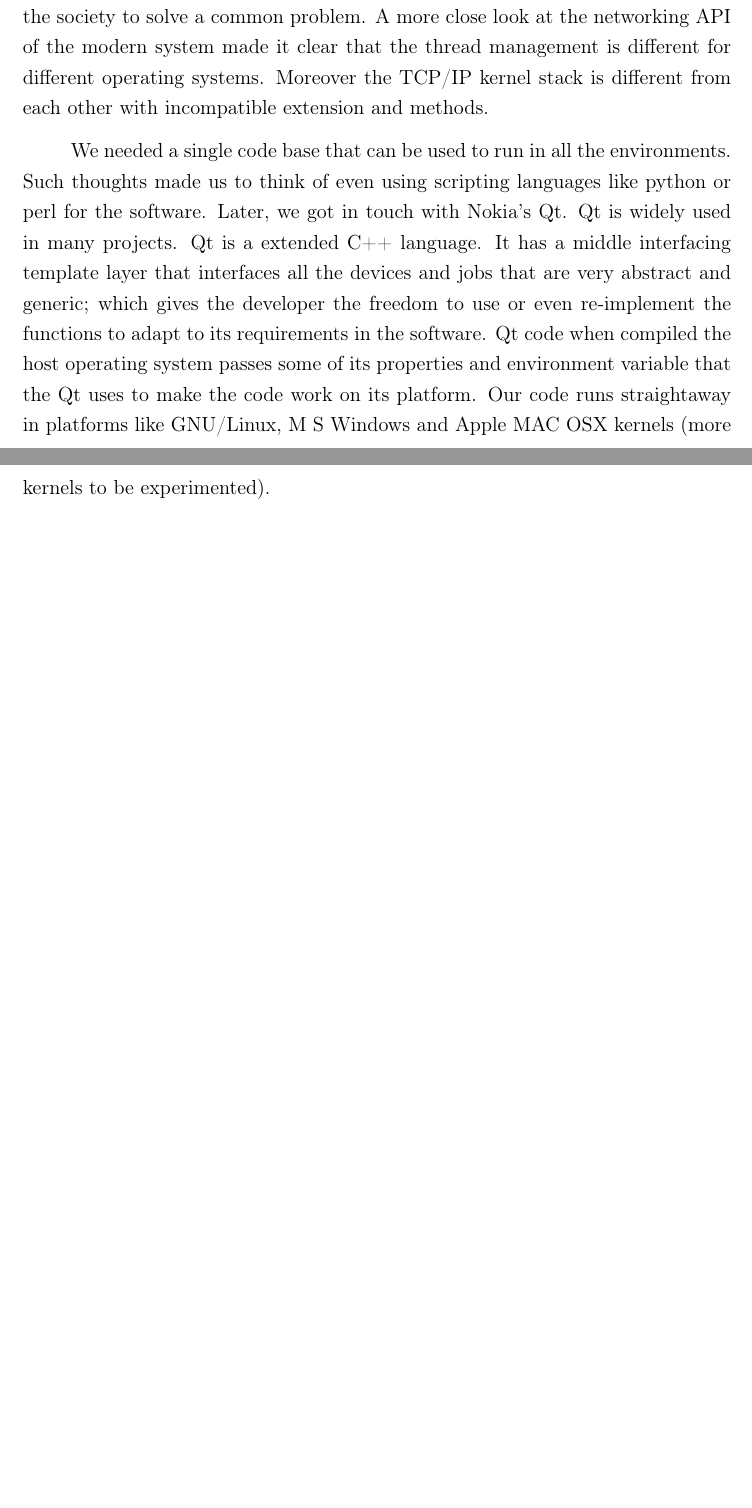
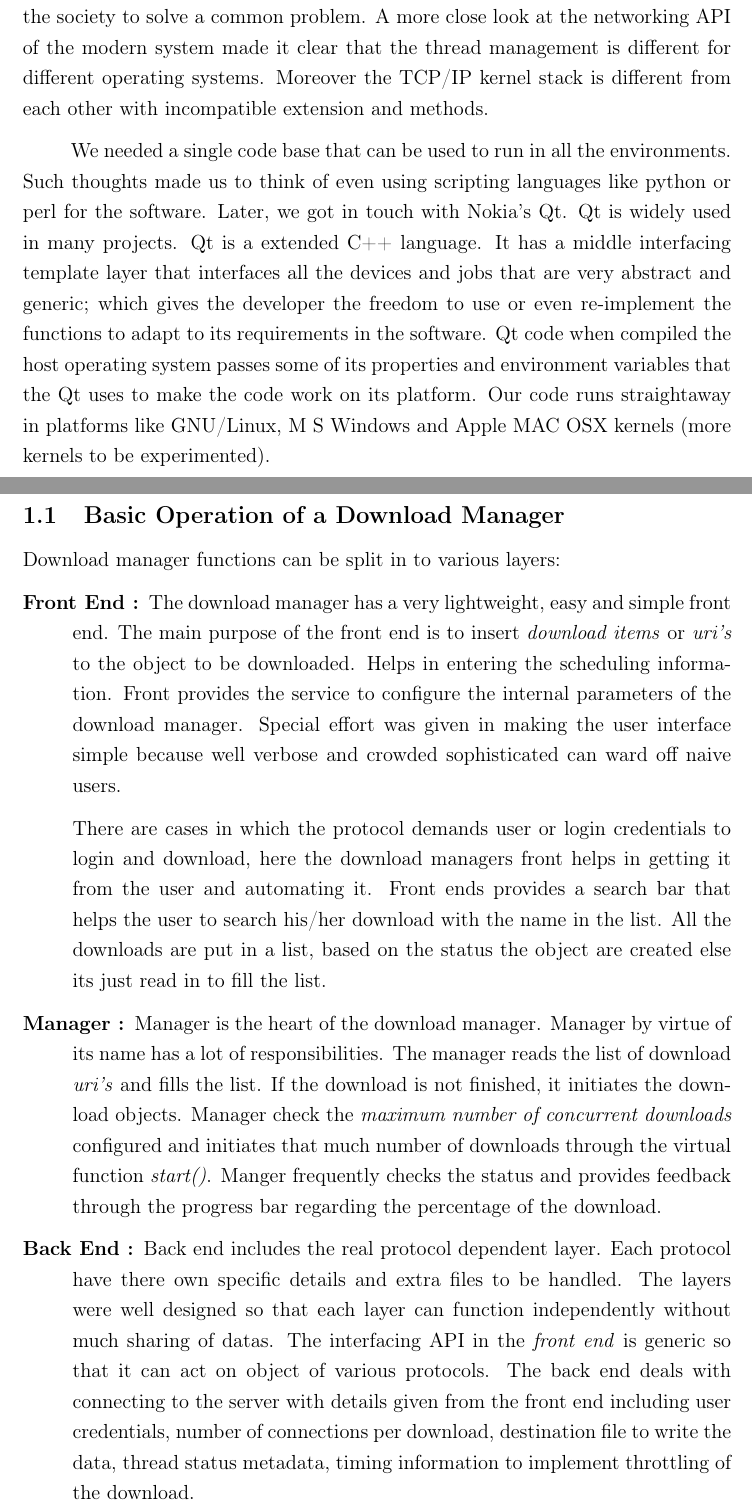
Before and after one commit to arjunsr/Final-Year-Project-Report, a LaTeX document (main.tex): two parts of pages 7 and 8 of 8, joined at a grey line, cut so that both start at the same text, the shorter picture padded with empty space. Compiled offline with pdfLaTeX.

Commit message:
subsection for frontend, manager and backend done.

```diff
--- a/main.tex
+++ b/main.tex
@@ -165,19 +165,47 @@ And there arises the need of a well architectured, designed and friendly downloa
       the data is sent in the form of packets through various intervening routers and proxies.
 
       A download manager is a software that are usually tailored to automate downloads of various files hosted in the internet. The
-protocols with which the files may be shared may be HTTP, HTTPS, FTP, SFTP, metalink or even cookie based connections. So it means that
-we need a download manager that extends its service to operate over the above protocols and function efficiently. So we went on with
-the idea of making one. But, after that we realized that the coding phase is going to be hectic. We, the developers of the software
-wanted the software to be free in all its means because that is the only way to provide something best to the society to solve a common
-problem. A more close look at the networking API of the modern system made it clear that the thread management is different for different
-operating systems. Moreover the TCP/IP kernel stack is different from each other with incompatible extension and methods.
+      protocols with which the files may be shared may be HTTP, HTTPS, FTP, SFTP, metalink or even cookie based connections. So it means
+      that we need a download manager that extends its service to operate over the above protocols and function efficiently. So we went
+      on with the idea of making one. But, after that we realized that the coding phase is going to be hectic. We, the developers of the
+      software wanted the software to be free in all its means because that is the only way to provide something best to the society to
+      solve a common problem. A more close look at the networking API of the modern system made it clear that the thread management is
+      different for different operating systems. Moreover the TCP/IP kernel stack is different from each other with incompatible extension
+      and methods.
 
       We needed a single code base that can be used to run in all the environments. Such thoughts made us to think of even using scripting
       languages like python or perl for the software. Later, we got in touch with Nokia's Qt. Qt is widely used in many projects. Qt is a
       extended C++ language. It has a middle interfacing template layer that interfaces all the devices and jobs that are very abstract and
       generic; which gives the developer the freedom to use or even re-implement the functions to adapt to its requirements in the software.
-Qt code when compiled the host operating system passes some of its properties and environment variable that the Qt uses to make the
+      Qt code when compiled the host operating system passes some of its properties and environment variables that the Qt uses to make the
       code work on its platform. Our code runs straightaway in platforms like GNU/Linux, M S Windows and Apple MAC OSX kernels (more kernels
       to be experimented).
+
+      \subsection{Basic Operation of a Download Manager}
+      Download manager functions can be split in to various layers:
+      \begin{description}
+        \item[Front End :] The download manager has a very lightweight, easy and simple front end. The main purpose of the front end is to
+          insert \emph{download items} or \emph{uri's} to the object to be downloaded. Helps in entering the scheduling information.
+          Front provides the service to configure the internal parameters of the download manager. Special effort was given in making the
+          user interface simple because well verbose and crowded sophisticated can ward off naive users.
+
+          There are cases in which the protocol demands user or login credentials to login and download, here the download managers front
+          helps in getting it from the user and automating it. Front ends provides a search bar that helps the user to search his/her
+          download with the name in the list. All the downloads are put in a list, based on the status the object are created else its
+          just read in to fill the list.
+
+        \item[Manager :] Manager is the heart of the download manager. Manager by virtue of its name has a lot of responsibilities. The
+          manager reads the list of download \emph{uri's} and fills the list. If the download is not finished, it initiates the download
+          objects. Manager check the \emph{maximum number of concurrent downloads} configured and initiates that much number of downloads
+          through the virtual  function \emph{start()}. Manger frequently checks the status and provides feedback through the progress bar
+          regarding the percentage of the download.
+
+        \item[Back End :] Back end includes the real protocol dependent layer. Each protocol have there own specific details and extra
+          files to be handled. The layers were well designed so that each layer can function independently without much sharing of datas.
+          The interfacing API in the \emph{front end} is generic so that it can act on object of various protocols. The back end deals with
+          connecting to the server with details given from the front end including user credentials, number of connections per download,
+          destination file to write the data, thread status metadata, timing information to implement throttling of the download.
+
+      \end{description}
 \end{onehalfspace}
 \end{document}
```
Also changed, not shown: main.tex (6 more changed lines). Lines whose indentation alone changed are shown as unchanged.
